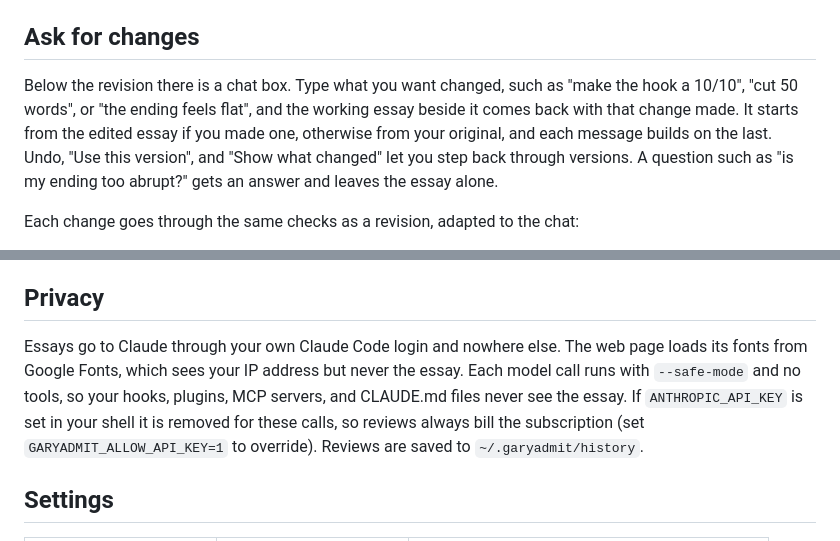
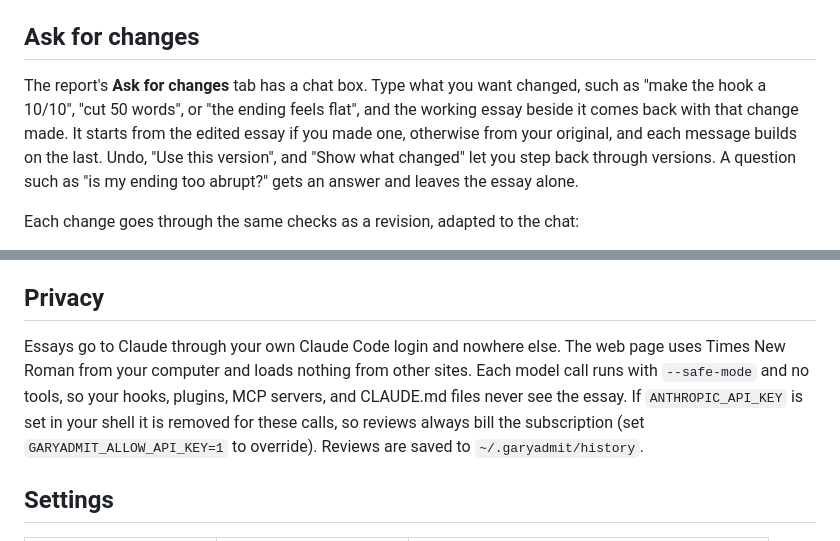
Before and after one commit to garyzhang1006/garyadmit, a Markdown page: README.md, 2 parts joined by grey strips. Drawn GitHub-style.

Commit message:
README: the chat lives in its own tab, and the page loads nothing from other sites

```diff
--- a/README.md
+++ b/README.md
@@ -67,7 +67,7 @@ A draft that fails gets one more round with the failures spelled out. If it stil
 
 ## Ask for changes
 
-Below the revision there is a chat box. Type what you want changed, such as "make the hook a 10/10", "cut 50 words", or "the ending feels flat", and the working essay beside it comes back with that change made. It starts from the edited essay if you made one, otherwise from your original, and each message builds on the last. Undo, "Use this version", and "Show what changed" let you step back through versions. A question such as "is my ending too abrupt?" gets an answer and leaves the essay alone.
+The report's **Ask for changes** tab has a chat box. Type what you want changed, such as "make the hook a 10/10", "cut 50 words", or "the ending feels flat", and the working essay beside it comes back with that change made. It starts from the edited essay if you made one, otherwise from your original, and each message builds on the last. Undo, "Use this version", and "Show what changed" let you step back through versions. A question such as "is my ending too abrupt?" gets an answer and leaves the essay alone.
 
 Each change goes through the same checks as a revision, adapted to the chat:
 
@@ -121,7 +121,7 @@ The essays belong to their writers and publishers. This repository is private an
 
 ## Privacy
 
-Essays go to Claude through your own Claude Code login and nowhere else. The web page loads its fonts from Google Fonts, which sees your IP address but never the essay. Each model call runs with `--safe-mode` and no tools, so your hooks, plugins, MCP servers, and CLAUDE.md files never see the essay. If `ANTHROPIC_API_KEY` is set in your shell it is removed for these calls, so reviews always bill the subscription (set `GARYADMIT_ALLOW_API_KEY=1` to override). Reviews are saved to `~/.garyadmit/history`.
+Essays go to Claude through your own Claude Code login and nowhere else. The web page uses Times New Roman from your computer and loads nothing from other sites. Each model call runs with `--safe-mode` and no tools, so your hooks, plugins, MCP servers, and CLAUDE.md files never see the essay. If `ANTHROPIC_API_KEY` is set in your shell it is removed for these calls, so reviews always bill the subscription (set `GARYADMIT_ALLOW_API_KEY=1` to override). Reviews are saved to `~/.garyadmit/history`.
 
 ## Settings
 
```
